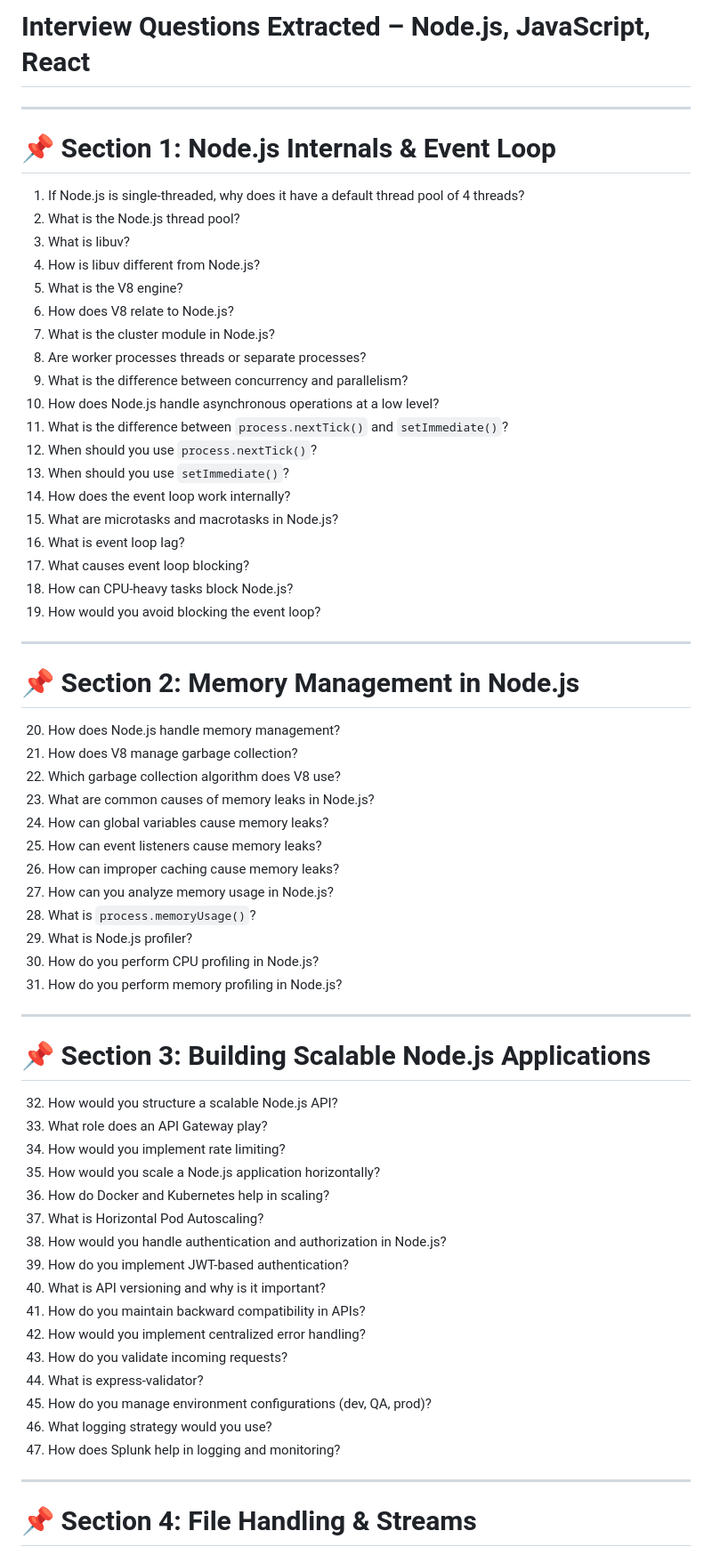
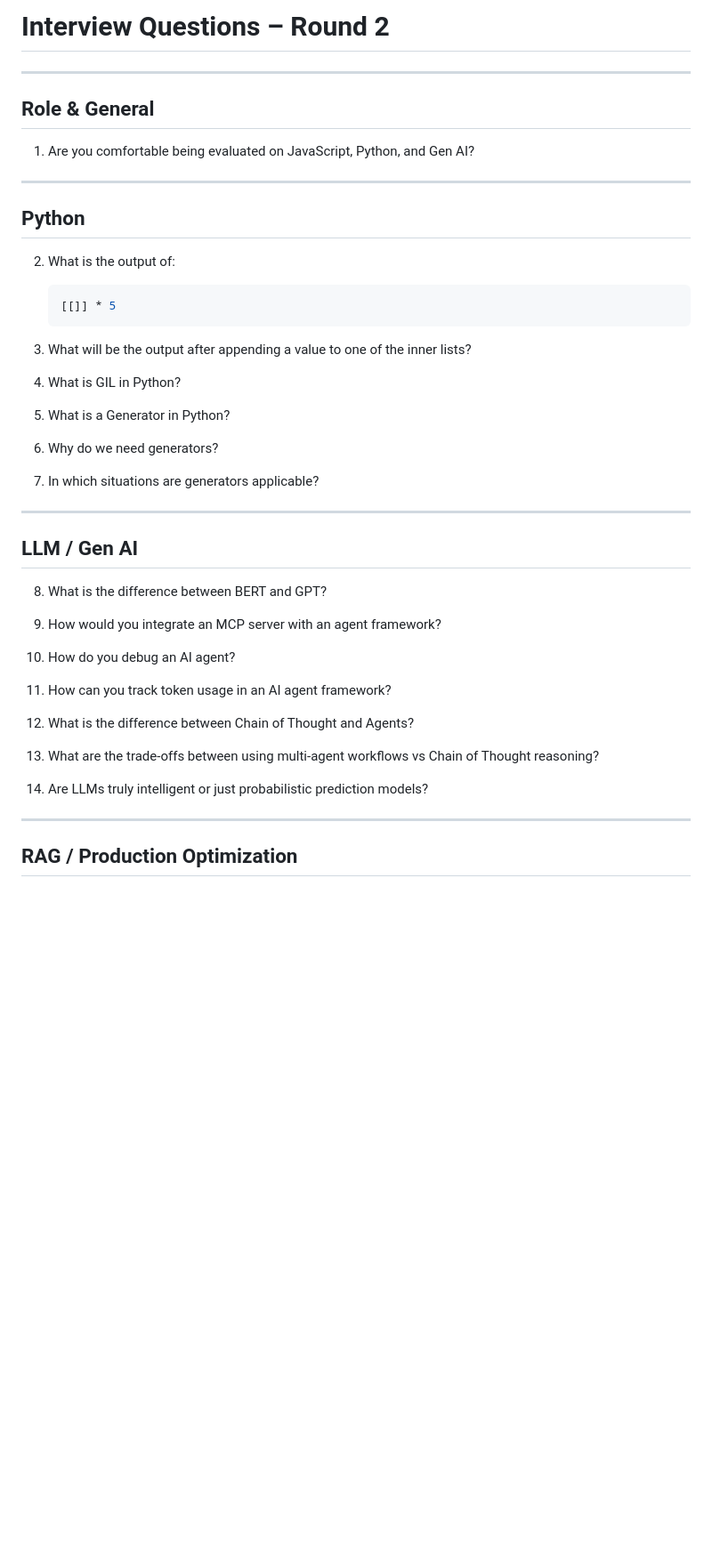
Before and after one commit to kavitagupta972/coding-challenges-javascript, a Markdown page: interview_experience/mercer_react_node.md, the part around one of its changes. Shown at 89% size. Rendered like a GitHub page; blank space fills up the shorter version.

````diff
--- a/interview_experience/mercer_react_node.md
+++ b/interview_experience/mercer_react_node.md
@@ -1,68 +1,50 @@
-# Interview Questions Extracted – Node.js, JavaScript, React
+# Interview Questions – Round 2
 
 ---
 
-# 📌 Section 1: Node.js Internals & Event Loop
+## Role & General
 
-1. If Node.js is single-threaded, why does it have a default thread pool of 4 threads?
-2. What is the Node.js thread pool?
-3. What is libuv?
-4. How is libuv different from Node.js?
-5. What is the V8 engine?
-6. How does V8 relate to Node.js?
-7. What is the cluster module in Node.js?
-8. Are worker processes threads or separate processes?
-9. What is the difference between concurrency and parallelism?
-10. How does Node.js handle asynchronous operations at a low level?
-11. What is the difference between `process.nextTick()` and `setImmediate()`?
-12. When should you use `process.nextTick()`?
-13. When should you use `setImmediate()`?
-14. How does the event loop work internally?
-15. What are microtasks and macrotasks in Node.js?
-16. What is event loop lag?
-17. What causes event loop blocking?
-18. How can CPU-heavy tasks block Node.js?
-19. How would you avoid blocking the event loop?
+1. Are you comfortable being evaluated on JavaScript, Python, and Gen AI?
 
 ---
 
-# 📌 Section 2: Memory Management in Node.js
+## Python
 
-20. How does Node.js handle memory management?
-21. How does V8 manage garbage collection?
-22. Which garbage collection algorithm does V8 use?
-23. What are common causes of memory leaks in Node.js?
-24. How can global variables cause memory leaks?
-25. How can event listeners cause memory leaks?
-26. How can improper caching cause memory leaks?
-27. How can you analyze memory usage in Node.js?
-28. What is `process.memoryUsage()`?
-29. What is Node.js profiler?
-30. How do you perform CPU profiling in Node.js?
-31. How do you perform memory profiling in Node.js?
+2. What is the output of:
+
+   ```python
+   [[]] * 5
+   ```
+
+3. What will be the output after appending a value to one of the inner lists?
+
+4. What is GIL in Python?
+
+5. What is a Generator in Python?
+
+6. Why do we need generators?
+
+7. In which situations are generators applicable?
 
 ---
 
-# 📌 Section 3: Building Scalable Node.js Applications
+## LLM / Gen AI
 
-32. How would you structure a scalable Node.js API?
-33. What role does an API Gateway play?
-34. How would you implement rate limiting?
-35. How would you scale a Node.js application horizontally?
-36. How do Docker and Kubernetes help in scaling?
-37. What is Horizontal Pod Autoscaling?
-38. How would you handle authentication and authorization in Node.js?
-39. How do you implement JWT-based authentication?
-40. What is API versioning and why is it important?
-41. How do you maintain backward compatibility in APIs?
-42. How would you implement centralized error handling?
-43. How do you validate incoming requests?
-44. What is express-validator?
-45. How do you manage environment configurations (dev, QA, prod)?
-46. What logging strategy would you use?
-47. How does Splunk help in logging and monitoring?
+8. What is the difference between BERT and GPT?
+
+9. How would you integrate an MCP server with an agent framework?
+
+10. How do you debug an AI agent?
+
+11. How can you track token usage in an AI agent framework?
+
+12. What is the difference between Chain of Thought and Agents?
+
+13. What are the trade-offs between using multi-agent workflows vs Chain of Thought reasoning?
+
+14. Are LLMs truly intelligent or just probabilistic prediction models?
 
 ---
 
-# 📌 Section 4: File Handling & Streams
+## RAG / Production Optimization
 
````
Also changed, not shown: other parts of interview_experience/mercer_react_node.md (+83 -49 lines).
